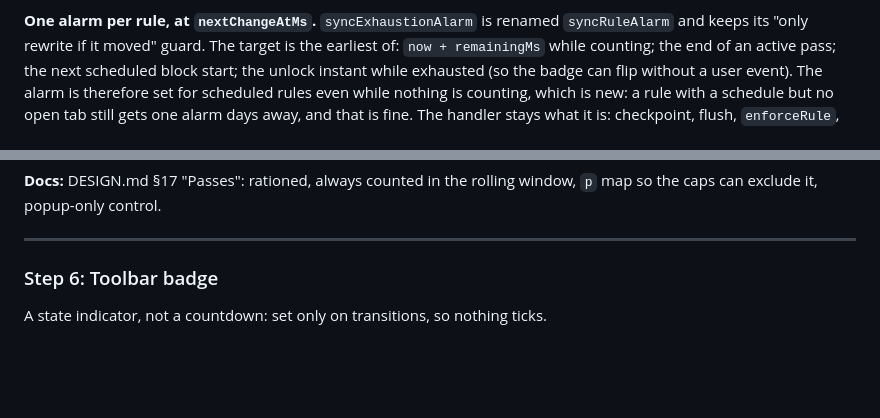
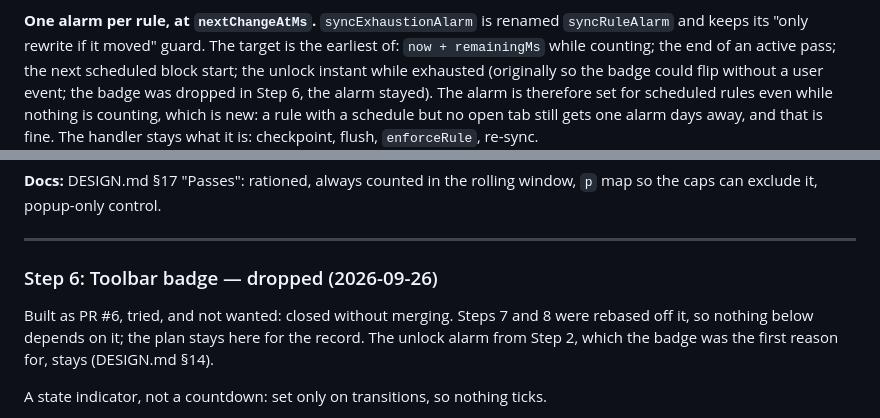
Before and after one commit to jpmaior/selfcontrol, a Markdown page: docs/TODO.md, 2 parts joined by grey strips. GitHub-like rendering; blank space fills up the shorter version.

Commit message:
Drop the toolbar badge from the roadmap
Step 6 was built as PR #6, tried, and not wanted. Steps 7 and 8 were
rebased off it; the unlock alarm it motivated stays, and the docs now
say why.

Co-Authored-By: Claude Fable 5.1 <noreply@anthropic.com>

```diff
--- a/docs/TODO.md
+++ b/docs/TODO.md
@@ -93,7 +93,8 @@ problem of DESIGN.md §8 does not exist for it.
 **One alarm per rule, at `nextChangeAtMs`.** `syncExhaustionAlarm` is renamed
 `syncRuleAlarm` and keeps its "only rewrite if it moved" guard. The target is the earliest of:
 `now + remainingMs` while counting; the end of an active pass; the next scheduled block start;
-the unlock instant while exhausted (so the badge can flip without a user event). The alarm is
+the unlock instant while exhausted (originally so the badge could flip without a user event;
+the badge was dropped in Step 6, the alarm stayed). The alarm is
 therefore set for scheduled rules even while nothing is counting, which is new: a rule with a
 schedule but no open tab still gets one alarm days away, and that is fine. The handler stays
 what it is: checkpoint, flush, `enforceRule`, re-sync.
@@ -393,7 +394,11 @@ the caps can exclude it, popup-only control.
 
 ---
 
-### Step 6: Toolbar badge
+### Step 6: Toolbar badge — dropped (2026-09-26)
+
+Built as PR #6, tried, and not wanted: closed without merging. Steps 7 and 8 were rebased
+off it, so nothing below depends on it; the plan stays here for the record. The unlock
+alarm from Step 2, which the badge was the first reason for, stays (DESIGN.md §14).
 
 A state indicator, not a countdown: set only on transitions, so nothing ticks.
 
```
Also changed, not shown: docs/DESIGN.md (+3 -1 lines).
